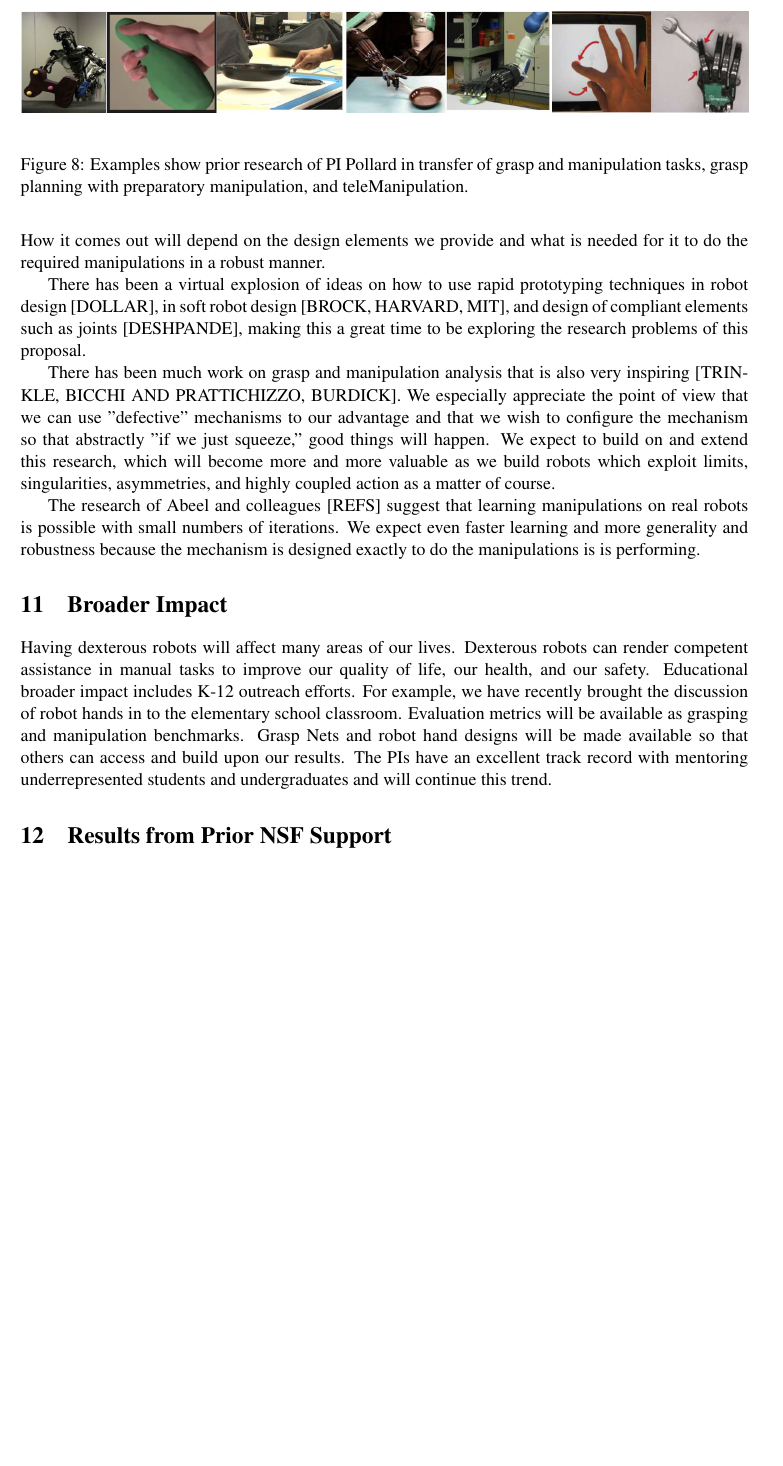
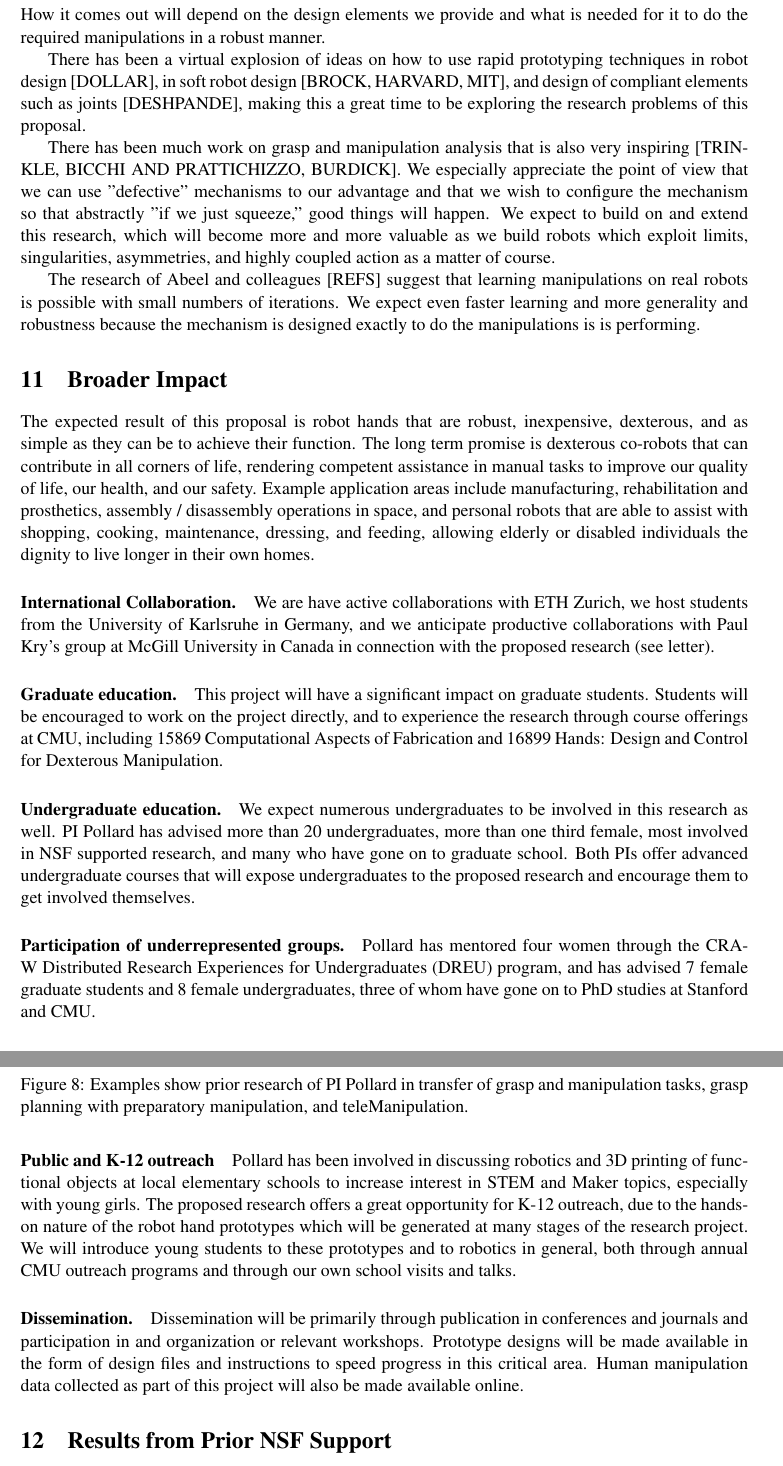
Before and after one commit to nspollard/NRIHands, a LaTeX document (main.tex, which reads broaderImpact.tex): part of page 13 of 17 before the commit and two parts of pages 13 and 14 of 18 after it, the two joined at a grey line, cut so that both start at the same text, the shorter picture padded with empty space. Compiled offline with pdfLaTeX.

Commit message:
broader impact

```diff
--- a/broaderImpact.tex
+++ b/broaderImpact.tex
@@ -1,5 +1,20 @@
 
 \section{Broader Impact}
 
+The expected result of this proposal is robot hands that are robust, inexpensive, dexterous, and as simple as they can be to achieve their function.     The long term promise is dexterous co-robots that can contribute in all corners of life, rendering competent assistance in manual tasks to improve our quality of life, our health, and our safety.    Example application areas include manufacturing, rehabilitation and prosthetics, assembly / disassembly operations in space, and personal robots that are able to assist with shopping, cooking, maintenance, dressing, and feeding, allowing elderly or disabled individuals the dignity to live longer in their own homes.
 
-Having dexterous robots will affect many areas of our lives.   Dexterous robots can render competent assistance in manual tasks to improve our quality of life, our health, and our safety.     Educational broader impact includes K-12 outreach efforts.  For example, we have recently brought the discussion of robot hands in to the elementary school classroom.    Evaluation metrics will be available as grasping and manipulation benchmarks.   Grasp Nets and robot hand designs will be made available so that others can access and build upon our results.   The PIs have an excellent track record with mentoring underrepresented students and undergraduates and will continue this trend.
+\paragraph{International Collaboration.}
+We are have active collaborations with ETH Zurich, we host students from the University of Karlsruhe in Germany, and we anticipate productive collaborations with Paul Kry's group at McGill University in Canada in connection with the proposed research (see letter).
+
+ \paragraph{Graduate education.} This project will have a significant impact on graduate students.   Students will be encouraged to work on the project directly, and to experience the research through course offerings at CMU, including
+ 15869 Computational Aspects of Fabrication and 16899 Hands: Design and Control for Dexterous Manipulation.
+
+ \paragraph{Undergraduate education.}   We expect numerous undergraduates to be involved in this research as well.    PI Pollard has advised more than 20 undergraduates, more than one third female, most involved in NSF supported research, and many who have gone on to graduate school.    Both PIs offer advanced undergraduate courses that will expose undergraduates to the proposed research and encourage them to get involved themselves.
+
+ \paragraph{Participation of underrepresented groups.}  Pollard has mentored four women through the CRA-W Distributed Research Experiences for Undergraduates (DREU) program, and has advised 7 female graduate students and 8 female undergraduates, three of whom have gone on to PhD studies at Stanford and CMU.
+
+ \paragraph{Public and K-12 outreach}
+Pollard has been involved in discussing robotics and 3D printing of functional objects at local elementary schools to increase interest in STEM and Maker topics, especially with young girls.  The proposed research offers a great opportunity for K-12 outreach, due to the hands-on nature of the robot hand prototypes which will be generated at many stages of the research project.   We will introduce young students to these prototypes and to robotics in general, both through annual CMU outreach programs and through our own school visits and talks.
+
+ \paragraph{Dissemination.}
+ Dissemination will be primarily through publication in conferences and journals and participation in and organization or relevant workshops.    Prototype designs will be made available in the form of design files and instructions to speed progress in this critical area.   Human manipulation data collected as part of this project will also be made available online.
```
